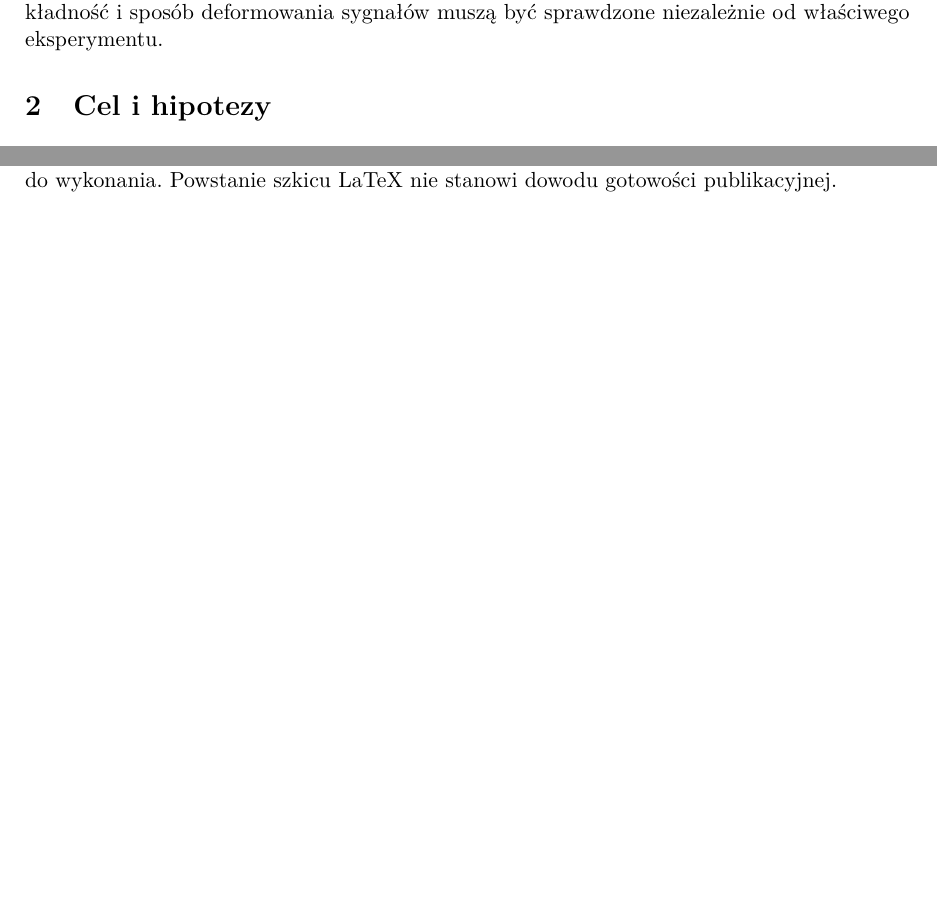
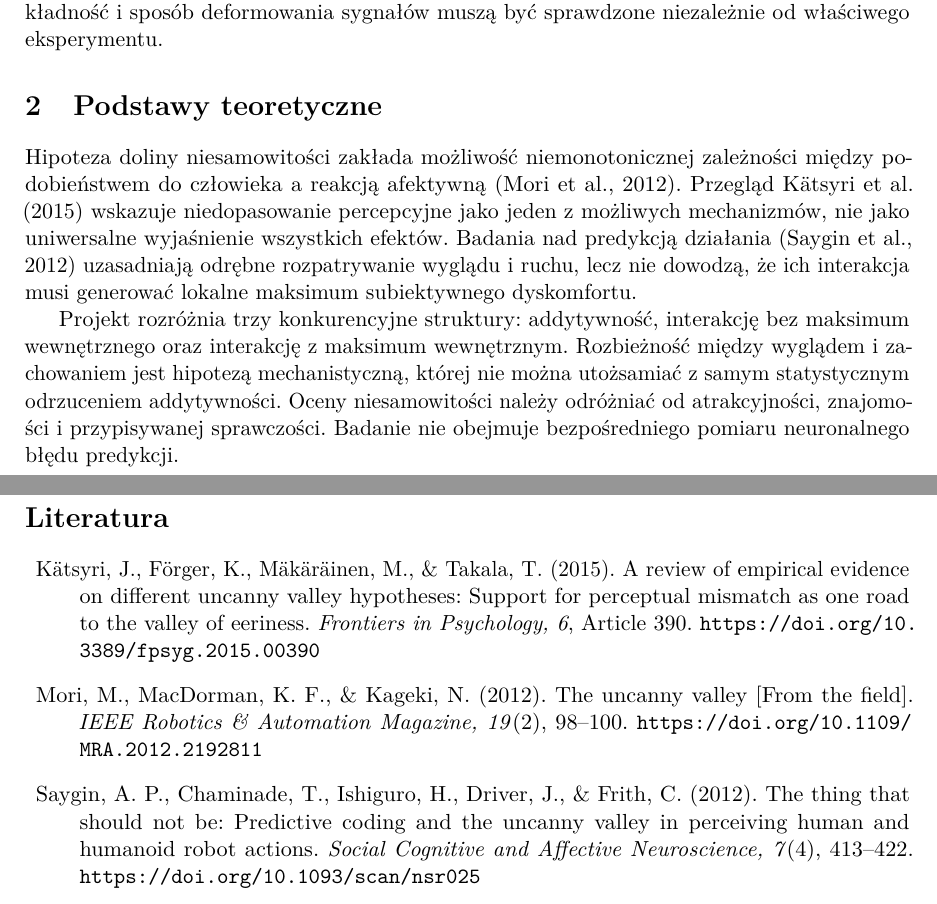
Before and after one commit to MatPomGit/arc-neuro, a LaTeX paper (manuscripts/MSC-ZAH-P02/main.tex): two parts of pages 1 and 3 of 3 before the commit and two parts of pages 1 and 4 of 4 after it, joined at a grey line, cut so that both start at the same text, the shorter picture padded with empty space. Compiled offline with pdfLaTeX.

Commit message:
Develop theoretical framework and competing hypotheses

```diff
--- a/manuscripts/MSC-ZAH-P02/main.tex
+++ b/manuscripts/MSC-ZAH-P02/main.tex
@@ -9,7 +9,7 @@
 \usepackage[hidelinks]{hyperref}
 \title{Dwuwymiarowa mapa doliny niesamowitości: realizm wyglądu i naturalność zachowania}
 \author{Mateusz Pomianek}
-\date{Szkic naukowy, wersja 0.2.0, 27 listopada 2026}
+\date{Szkic naukowy, wersja 0.3.0, 27 listopada 2026}
 \begin{document}
 \maketitle
 \begin{abstract}
@@ -19,6 +19,11 @@ Czy realizm wyglądu postaci oraz naturalność jej ruchu niezależnie i interak
 Zależność między wyglądem jednostki a widocznym przebiegiem jej zachowania jest zasadniczym elementem społecznej percepcji. W kontaktach z robotami społecznymi i realistycznymi awatarami nieoczekiwana mimika, gest, kontakt wzrokowy i dynamika wypowiedzi mogą wpływać na reakcje odbiorcy. Nie oznacza to jednak, że każda atypowa ekspresja musi być oceniana negatywnie, ani że jest uprawnione utożsamianie ekspresji z intensywnością doświadczanych emocji.
 
 Projekt stanowiska ST-08 umożliwi oddzielenie zachowania rzeczywistego człowieka, wyodrębnionego z istniejących nagrań interakcji, od syntetycznej formy jego reprezentacji. Pozwala to porównywać te same zdarzenia w kontrolowanym wyglądzie awatara. Nie można jednak przyjąć, że retargeting automatycznie zachowuje wszystkie własności zachowania. Jego dokładność i sposób deformowania sygnałów muszą być sprawdzone niezależnie od właściwego eksperymentu.
+\section{Podstawy teoretyczne}
+Hipoteza doliny niesamowitości zakłada możliwość niemonotonicznej zależności między podobieństwem do człowieka a reakcją afektywną (Mori et al., 2012). Przegląd Kätsyri et al. (2015) wskazuje niedopasowanie percepcyjne jako jeden z możliwych mechanizmów, nie jako uniwersalne wyjaśnienie wszystkich efektów. Badania nad predykcją działania (Saygin et al., 2012) uzasadniają odrębne rozpatrywanie wyglądu i ruchu, lecz nie dowodzą, że ich interakcja musi generować lokalne maksimum subiektywnego dyskomfortu.
+
+Projekt rozróżnia trzy konkurencyjne struktury: addytywność, interakcję bez maksimum wewnętrznego oraz interakcję z maksimum wewnętrznym. Rozbieżność między wyglądem i zachowaniem jest hipotezą mechanistyczną, której nie można utożsamiać z samym statystycznym odrzuceniem addytywności. Oceny niesamowitości należy odróżniać od atrakcyjności, znajomości i przypisywanej sprawczości. Badanie nie obejmuje bezpośredniego pomiaru neuronalnego błędu predykcji.
+
 \section{Cel i hipotezy}
 Czy realizm wyglądu postaci oraz naturalność jej ruchu niezależnie i interakcyjnie determinują oceny niesamowitości?
 \paragraph{H1.} Realizm wyglądu i naturalność ruchu oddziałują na subiektywną ocenę niesamowitości ponad ich niezależne efekty.
@@ -43,4 +48,10 @@ Jest to mapa podstawowego efektu, nie test przyczynowego wpływu oczekiwań z P0
 Wyniki negatywne oraz niejednoznaczne mają znaczenie naukowe, jeśli kontrolowano jakość bodźców, precyzję analizy i heterogeniczność kontekstu. Szczególnie w przypadku różnorodności komunikacji nie można wywodzić wewnętrznych stanów psychicznych z nietypowej ekspresji widocznej na twarzy ani sprowadzać zróżnicowania do jednolitej cechy klinicznej.
 \section{Wnioski}
 Zaproponowano odrębny problem naukowy i sposób jego przyszłego falsyfikowania. Uprawnienia do nagrań, walidacja rekonstrukcji zachowania, prerejestracja i badania obserwatorów pozostają do wykonania. Powstanie szkicu LaTeX nie stanowi dowodu gotowości publikacyjnej.
+\section*{Literatura}
+\begin{description}
+\item Kätsyri, J., Förger, K., Mäkäräinen, M., \& Takala, T. (2015). A review of empirical evidence on different uncanny valley hypotheses: Support for perceptual mismatch as one road to the valley of eeriness. \textit{Frontiers in Psychology, 6}, Article 390. \url{https://doi.org/10.3389/fpsyg.2015.00390}
+\item Mori, M., MacDorman, K. F., \& Kageki, N. (2012). The uncanny valley [From the field]. \textit{IEEE Robotics \& Automation Magazine, 19}(2), 98--100. \url{https://doi.org/10.1109/MRA.2012.2192811}
+\item Saygin, A. P., Chaminade, T., Ishiguro, H., Driver, J., \& Frith, C. (2012). The thing that should not be: Predictive coding and the uncanny valley in perceiving human and humanoid robot actions. \textit{Social Cognitive and Affective Neuroscience, 7}(4), 413--422. \url{https://doi.org/10.1093/scan/nsr025}
+\end{description}
 \end{document}
```
